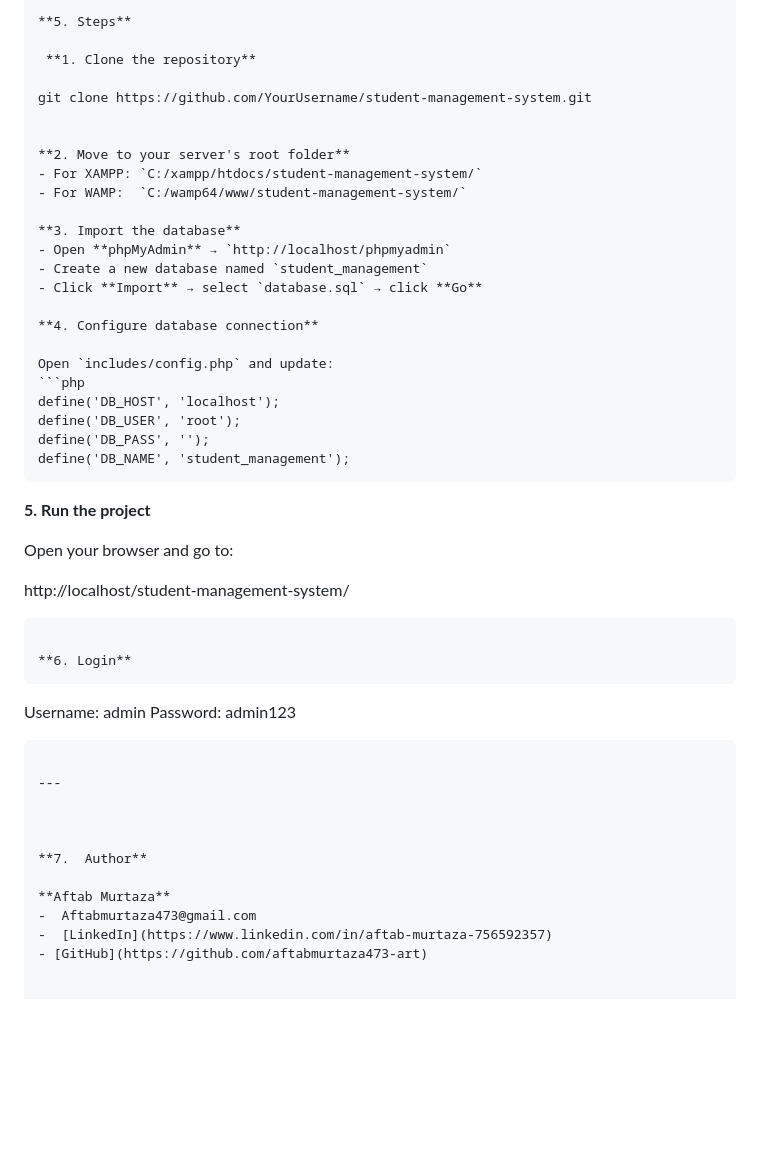
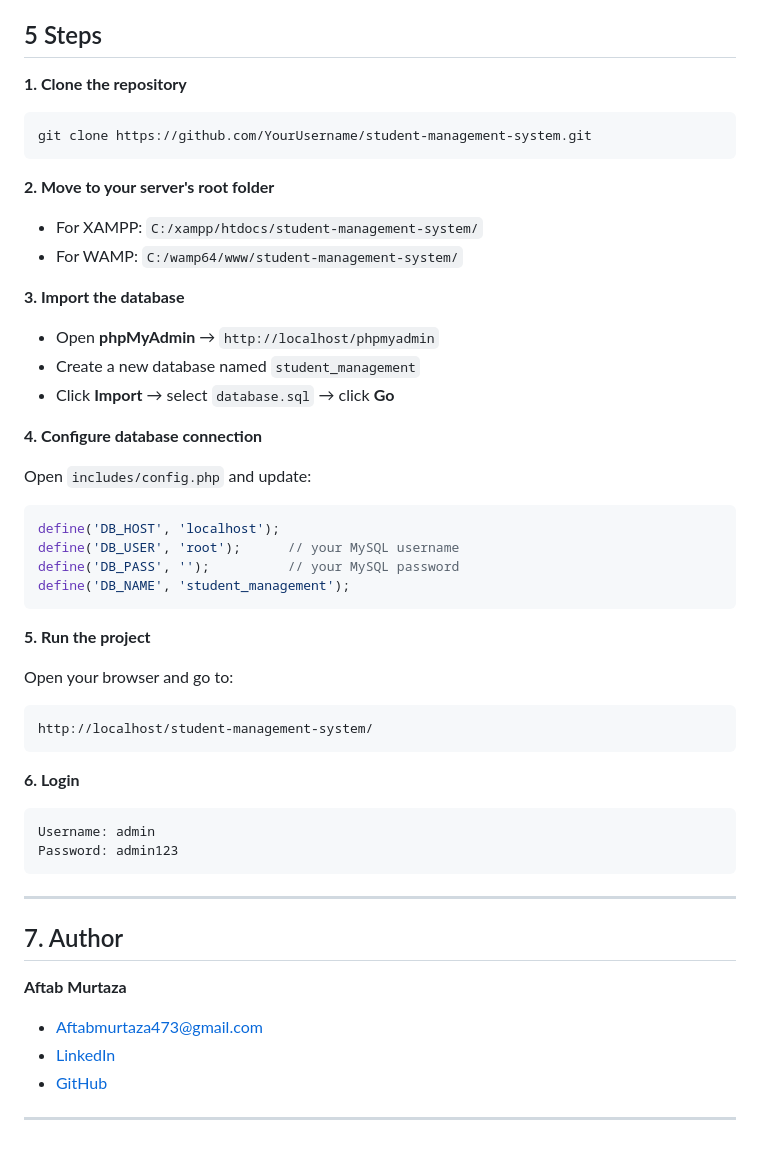
Before and after one commit to aftabmurtaza473-art/Student-Managemet-System, a Markdown page: README.md, the part around one of its changes. Rendered like a GitHub page; blank space fills up the shorter version.

````diff
--- a/README.md
+++ b/README.md
@@ -81,12 +82,12 @@ student-management-system/
 - MySQL 5.7 or higher
 - XAMPP / WAMP / LAMP (local) or any web hosting
 
-**5. Steps**
+## 5 Steps
 
- **1. Clone the repository**
-
+**1. Clone the repository**
+```bash
 git clone https://github.com/YourUsername/student-management-system.git
-
+```
 
 **2. Move to your server's root folder**
 - For XAMPP: `C:/xampp/htdocs/student-management-system/`
@@ -102,15 +103,15 @@ git clone https://github.com/YourUsername/student-management-system.git
 Open `includes/config.php` and update:
 ```php
 define('DB_HOST', 'localhost');
-define('DB_USER', 'root');
-define('DB_PASS', '');
+define('DB_USER', 'root');      // your MySQL username
+define('DB_PASS', '');          // your MySQL password
 define('DB_NAME', 'student_management');
 ```
 
 **5. Run the project**
 
 Open your browser and go to:
-
+```
 http://localhost/student-management-system/
 ```
 
@@ -124,9 +125,11 @@ Password: admin123
 
 
 
-**7.  Author**
+ ## 7. Author
 
 **Aftab Murtaza**
 -  Aftabmurtaza473@gmail.com
 -  [LinkedIn](https://www.linkedin.com/in/aftab-murtaza-756592357)
-- [GitHub](https://github.com/aftabmurtaza473-art)
+-  [GitHub](https://github.com/aftabmurtaza473-art)
+
+---
````
Also changed, not shown: other parts of README.md (+19 -18 lines).
